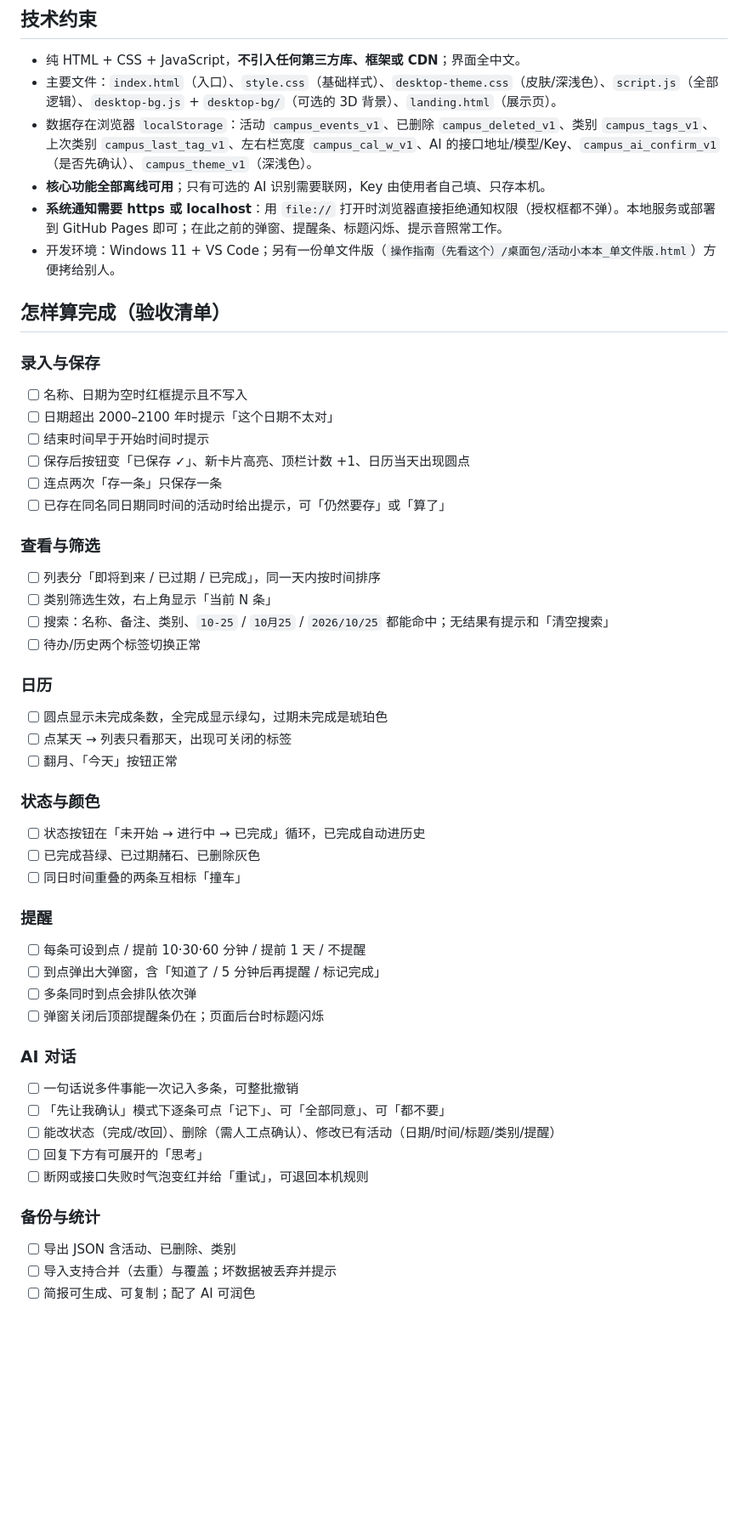
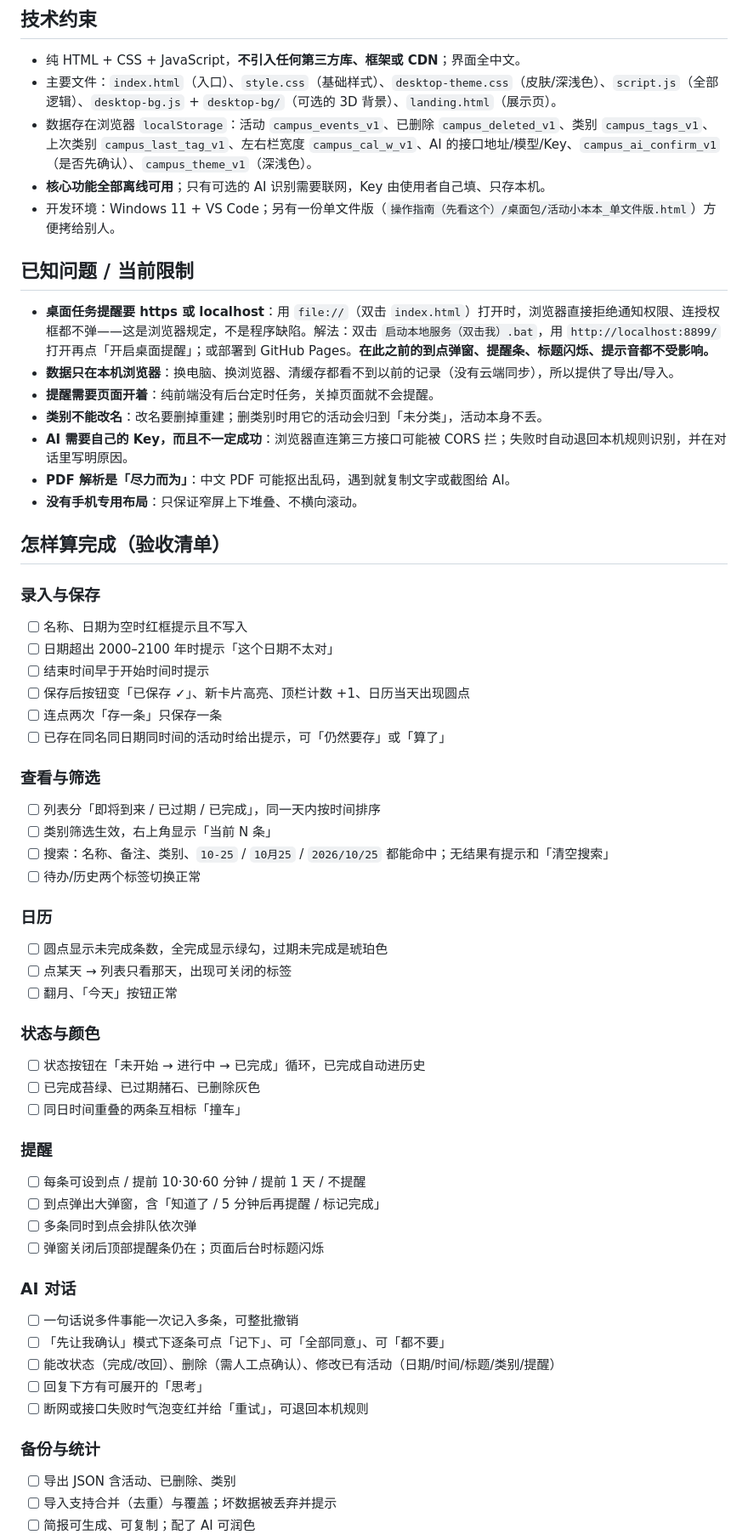
Before and after one commit to 13411800136/campus-notebook, a Markdown page: PRD.md, the part around one of its changes. Shown at 85% size. Rendered like a GitHub page; blank space fills up the shorter version.

```diff
--- a/PRD.md
+++ b/PRD.md
@@ -99,12 +102,22 @@
 - 主要文件：`index.html`（入口）、`style.css`（基础样式）、`desktop-theme.css`（皮肤/深浅色）、`script.js`（全部逻辑）、`desktop-bg.js` + `desktop-bg/`（可选的 3D 背景）、`landing.html`（展示页）。
 - 数据存在浏览器 `localStorage`：活动 `campus_events_v1`、已删除 `campus_deleted_v1`、类别 `campus_tags_v1`、上次类别 `campus_last_tag_v1`、左右栏宽度 `campus_cal_w_v1`、AI 的接口地址/模型/Key、`campus_ai_confirm_v1`（是否先确认）、`campus_theme_v1`（深浅色）。
 - **核心功能全部离线可用**；只有可选的 AI 识别需要联网，Key 由使用者自己填、只存本机。
-- **系统通知需要 https 或 localhost**：用 `file://` 打开时浏览器直接拒绝通知权限（授权框都不弹）。本地服务或部署到 GitHub Pages 即可；在此之前的弹窗、提醒条、标题闪烁、提示音照常工作。
 - 开发环境：Windows 11 + VS Code；另有一份单文件版（`操作指南（先看这个）/桌面包/活动小本本_单文件版.html`）方便拷给别人。
+
+## 已知问题 / 当前限制
+
+- **桌面任务提醒要 https 或 localhost**：用 `file://`（双击 `index.html`）打开时，浏览器直接拒绝通知权限、连授权框都不弹——这是浏览器规定，不是程序缺陷。解法：双击 `启动本地服务（双击我）.bat`，用 `http://localhost:8899/` 打开再点「开启桌面提醒」；或部署到 GitHub Pages。**在此之前的到点弹窗、提醒条、标题闪烁、提示音都不受影响。**
+- **数据只在本机浏览器**：换电脑、换浏览器、清缓存都看不到以前的记录（没有云端同步），所以提供了导出/导入。
+- **提醒需要页面开着**：纯前端没有后台定时任务，关掉页面就不会提醒。
+- **类别不能改名**：改名要删掉重建；删类别时用它的活动会归到「未分类」，活动本身不丢。
+- **AI 需要自己的 Key，而且不一定成功**：浏览器直连第三方接口可能被 CORS 拦；失败时自动退回本机规则识别，并在对话里写明原因。
+- **PDF 解析是「尽力而为」**：中文 PDF 可能抠出乱码，遇到就复制文字或截图给 AI。
+- **没有手机专用布局**：只保证窄屏上下堆叠、不横向滚动。
 
 ## 怎样算完成（验收清单）
 
 ### 录入与保存
+
 - [ ] 名称、日期为空时红框提示且不写入
 - [ ] 日期超出 2000–2100 年时提示「这个日期不太对」
 - [ ] 结束时间早于开始时间时提示
@@ -113,28 +126,33 @@
 - [ ] 已存在同名同日期同时间的活动时给出提示，可「仍然要存」或「算了」
 
 ### 查看与筛选
+
 - [ ] 列表分「即将到来 / 已过期 / 已完成」，同一天内按时间排序
 - [ ] 类别筛选生效，右上角显示「当前 N 条」
 - [ ] 搜索：名称、备注、类别、`10-25` / `10月25` / `2026/10/25` 都能命中；无结果有提示和「清空搜索」
 - [ ] 待办/历史两个标签切换正常
 
 ### 日历
+
 - [ ] 圆点显示未完成条数，全完成显示绿勾，过期未完成是琥珀色
 - [ ] 点某天 → 列表只看那天，出现可关闭的标签
 - [ ] 翻月、「今天」按钮正常
 
 ### 状态与颜色
+
 - [ ] 状态按钮在「未开始 → 进行中 → 已完成」循环，已完成自动进历史
 - [ ] 已完成苔绿、已过期赭石、已删除灰色
 - [ ] 同日时间重叠的两条互相标「撞车」
 
 ### 提醒
+
 - [ ] 每条可设到点 / 提前 10·30·60 分钟 / 提前 1 天 / 不提醒
 - [ ] 到点弹出大弹窗，含「知道了 / 5 分钟后再提醒 / 标记完成」
 - [ ] 多条同时到点会排队依次弹
 - [ ] 弹窗关闭后顶部提醒条仍在；页面后台时标题闪烁
 
 ### AI 对话
+
 - [ ] 一句话说多件事能一次记入多条，可整批撤销
 - [ ] 「先让我确认」模式下逐条可点「记下」、可「全部同意」、可「都不要」
 - [ ] 能改状态（完成/改回）、删除（需人工点确认）、修改已有活动（日期/时间/标题/类别/提醒）
@@ -142,6 +160,7 @@
 - [ ] 断网或接口失败时气泡变红并给「重试」，可退回本机规则
 
 ### 备份与统计
+
 - [ ] 导出 JSON 含活动、已删除、类别
 - [ ] 导入支持合并（去重）与覆盖；坏数据被丢弃并提示
 - [ ] 简报可生成、可复制；配了 AI 可润色
```
Also changed, not shown: other parts of PRD.md (+34 -15 lines).
